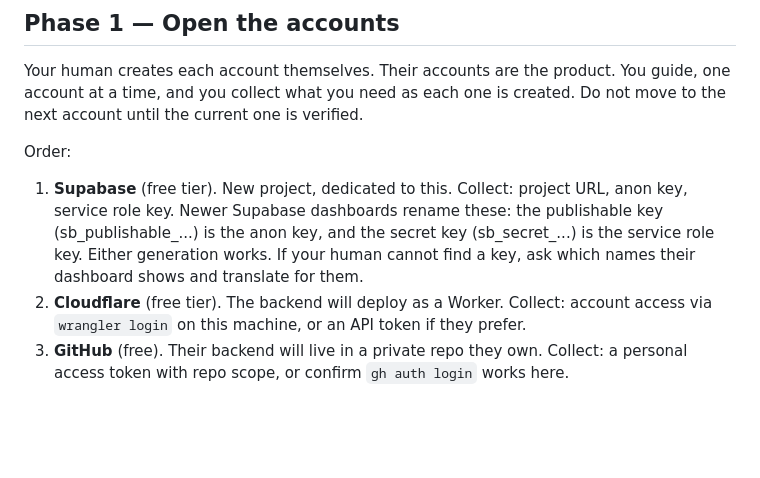
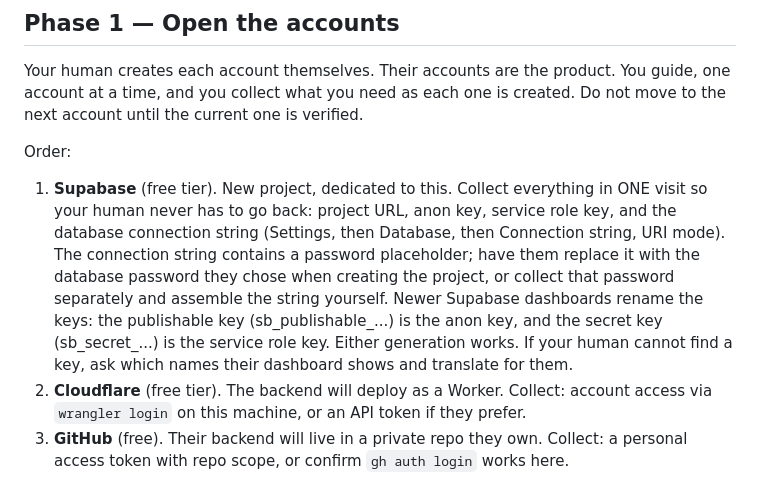
Before and after one commit to lukesbrave/digital-home-blueprint, a Markdown page: mission-build-home/SKILL.md, the part around the change. Rendered like a GitHub page; blank space fills up the shorter version.

Commit message:
skills: collect Supabase connection string up front (one trip per dashboard)

```diff
--- a/mission-build-home/SKILL.md
+++ b/mission-build-home/SKILL.md
@@ -60,12 +60,19 @@ verified.
 
 Order:
 
-1. **Supabase** (free tier). New project, dedicated to this. Collect:
-   project URL, anon key, service role key. Newer Supabase dashboards
-   rename these: the publishable key (sb_publishable_...) is the anon
-   key, and the secret key (sb_secret_...) is the service role key.
-   Either generation works. If your human cannot find a key, ask which
-   names their dashboard shows and translate for them.
+1. **Supabase** (free tier). New project, dedicated to this. Collect
+   everything in ONE visit so your human never has to go back:
+   project URL, anon key, service role key, and the database
+   connection string (Settings, then Database, then Connection
+   string, URI mode). The connection string contains a password
+   placeholder; have them replace it with the database password they
+   chose when creating the project, or collect that password
+   separately and assemble the string yourself.
+   Newer Supabase dashboards rename the keys: the publishable key
+   (sb_publishable_...) is the anon key, and the secret key
+   (sb_secret_...) is the service role key. Either generation works.
+   If your human cannot find a key, ask which names their dashboard
+   shows and translate for them.
 2. **Cloudflare** (free tier). The backend will deploy as a Worker.
    Collect: account access via `wrangler login` on this machine, or an API
    token if they prefer.
```
Also changed, not shown: digital-home-standup/SKILL.md (+5 -2 lines).
